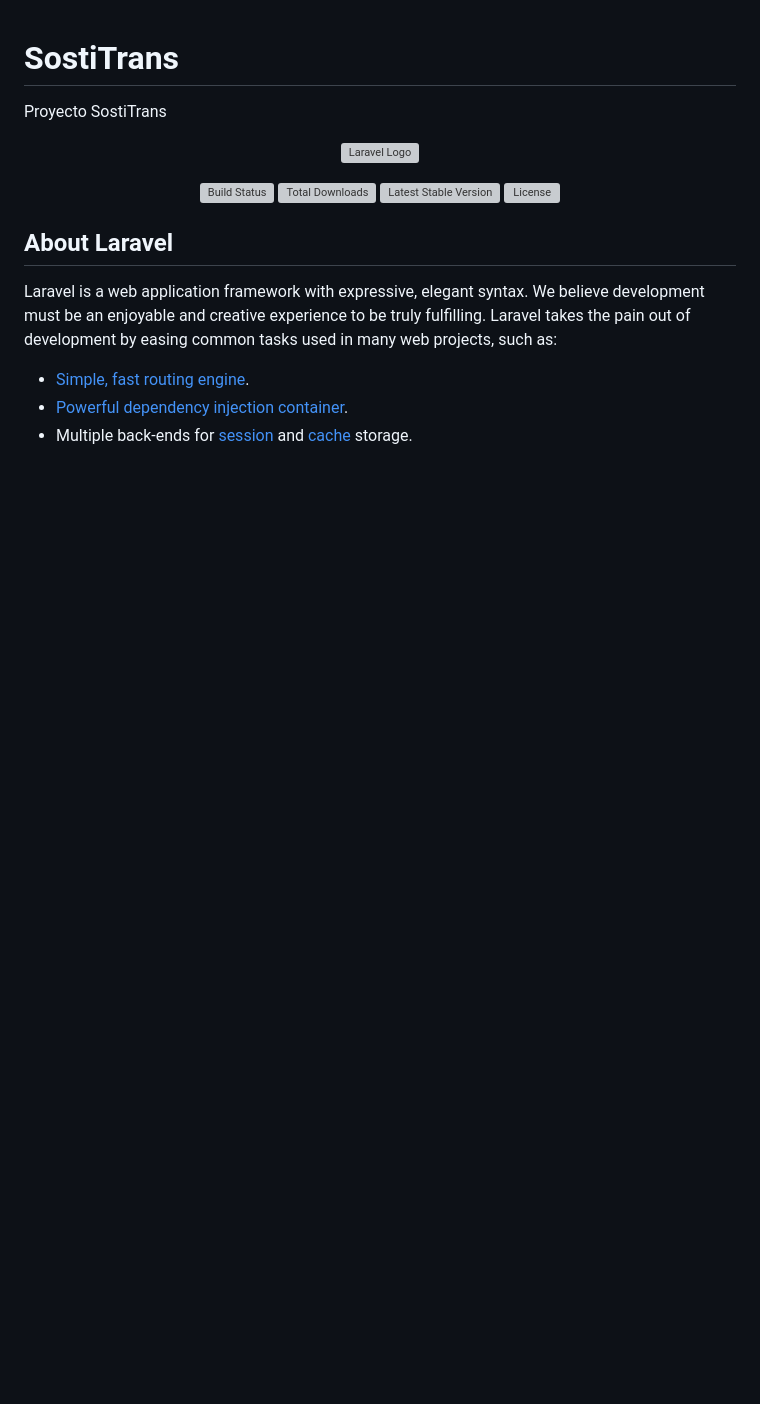
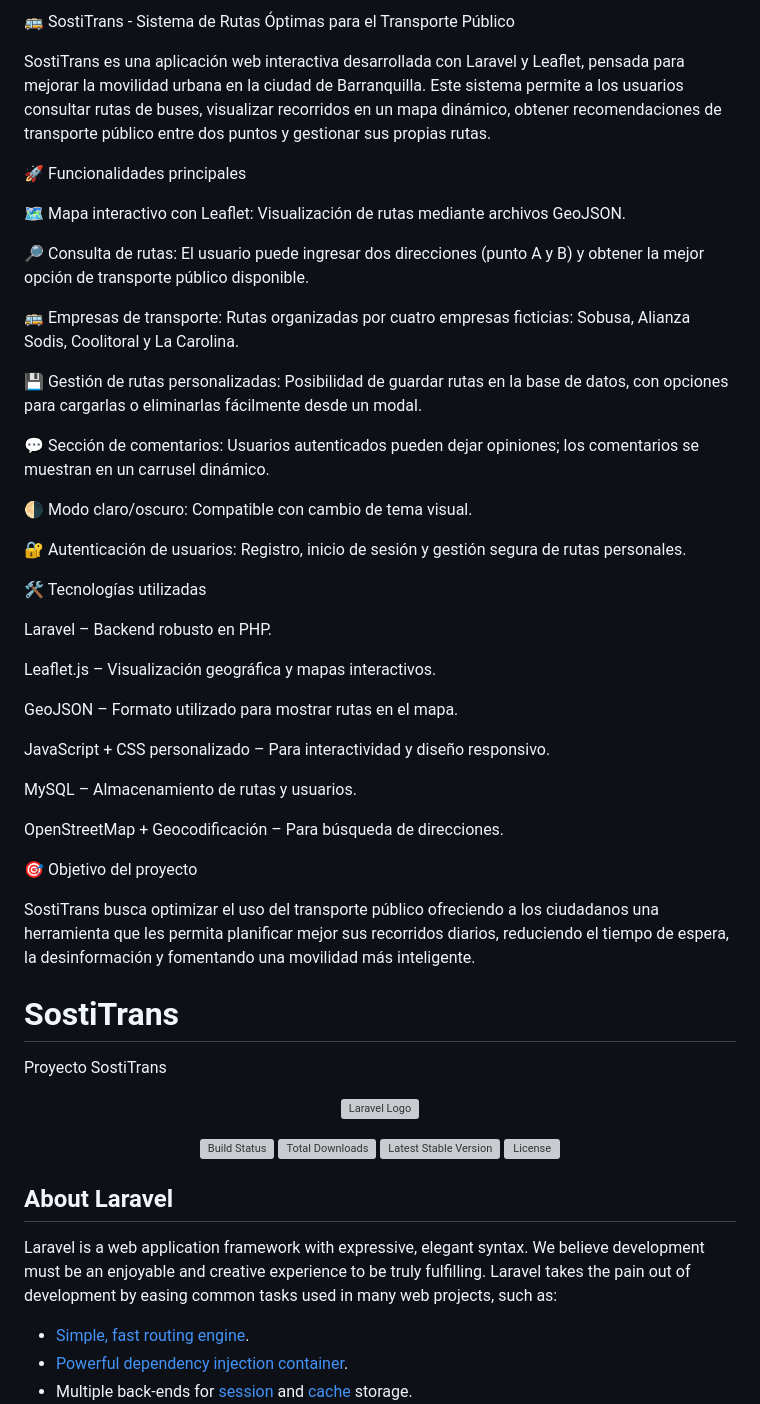
Before and after one commit to BraulioDev420/SostiTrans, a Markdown page: README.md, the part around the change. Drawn GitHub-style; blank space fills up the shorter version; grey boxes are pictures that could not be loaded.

Commit message:
Actualizar README.md

```diff
--- a/README.md
+++ b/README.md
@@ -1,4 +1,42 @@
+🚌 SostiTrans - Sistema de Rutas Óptimas para el Transporte Público
 
+SostiTrans es una aplicación web interactiva desarrollada con Laravel y Leaflet, pensada para mejorar la movilidad urbana en la ciudad de Barranquilla. Este sistema permite a los usuarios consultar rutas de buses, visualizar recorridos en un mapa dinámico, obtener recomendaciones de transporte público entre dos puntos y gestionar sus propias rutas.
+
+🚀 Funcionalidades principales
+
+🗺️ Mapa interactivo con Leaflet: Visualización de rutas mediante archivos GeoJSON.
+
+🔎 Consulta de rutas: El usuario puede ingresar dos direcciones (punto A y B) y obtener la mejor opción de transporte público disponible.
+
+🚌 Empresas de transporte: Rutas organizadas por cuatro empresas ficticias: Sobusa, Alianza Sodis, Coolitoral y La Carolina.
+
+💾 Gestión de rutas personalizadas: Posibilidad de guardar rutas en la base de datos, con opciones para cargarlas o eliminarlas fácilmente desde un modal.
+
+💬 Sección de comentarios: Usuarios autenticados pueden dejar opiniones; los comentarios se muestran en un carrusel dinámico.
+
+🌗 Modo claro/oscuro: Compatible con cambio de tema visual.
+
+🔐 Autenticación de usuarios: Registro, inicio de sesión y gestión segura de rutas personales.
+
+
+🛠️ Tecnologías utilizadas
+
+Laravel – Backend robusto en PHP.
+
+Leaflet.js – Visualización geográfica y mapas interactivos.
+
+GeoJSON – Formato utilizado para mostrar rutas en el mapa.
+
+JavaScript + CSS personalizado – Para interactividad y diseño responsivo.
+
+MySQL – Almacenamiento de rutas y usuarios.
+
+OpenStreetMap + Geocodificación – Para búsqueda de direcciones.
+
+
+🎯 Objetivo del proyecto
+
+SostiTrans busca optimizar el uso del transporte público ofreciendo a los ciudadanos una herramienta que les permita planificar mejor sus recorridos diarios, reduciendo el tiempo de espera, la desinformación y fomentando una movilidad más inteligente.
 # SostiTrans
 Proyecto SostiTrans
 
```
